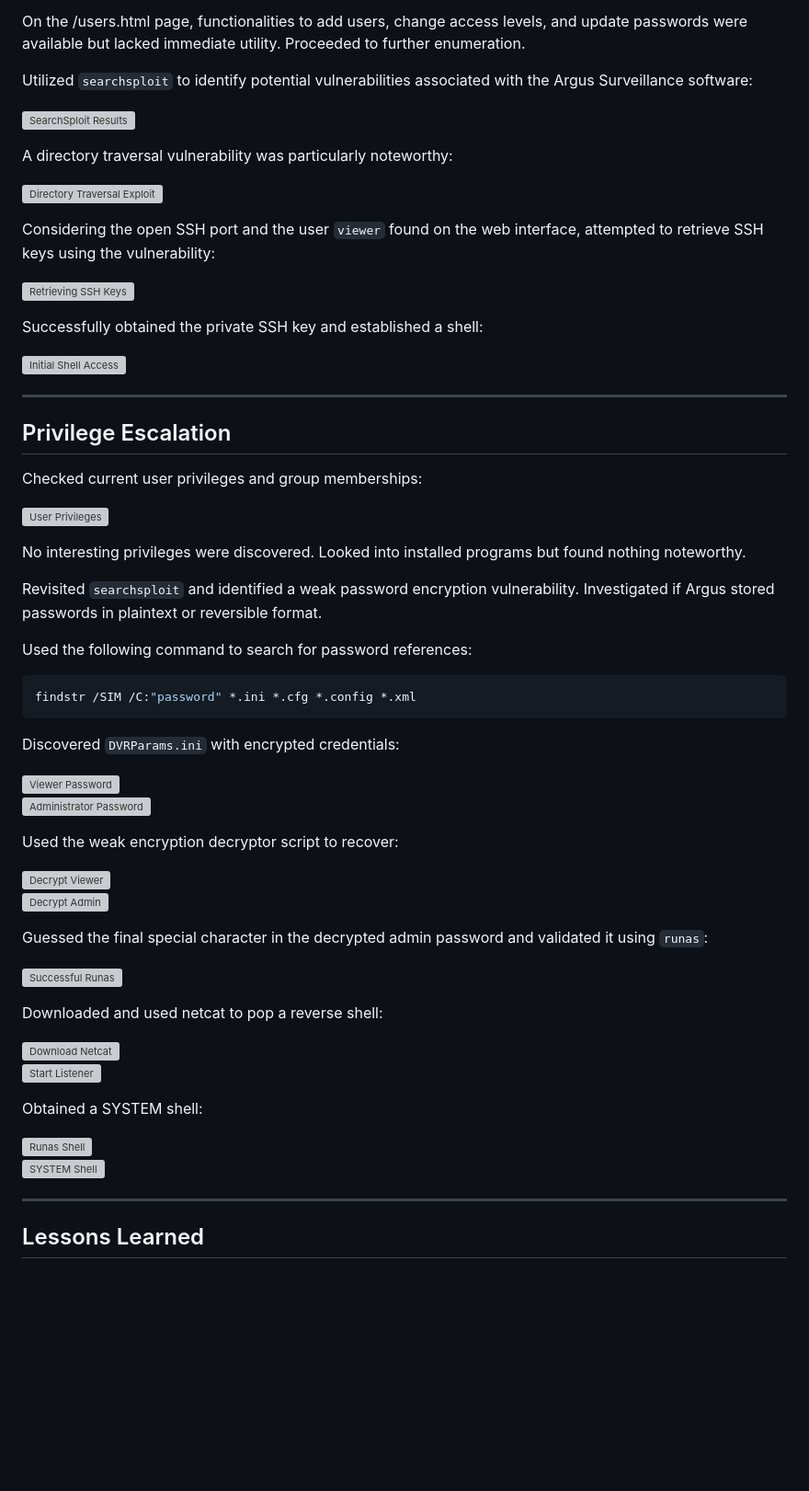
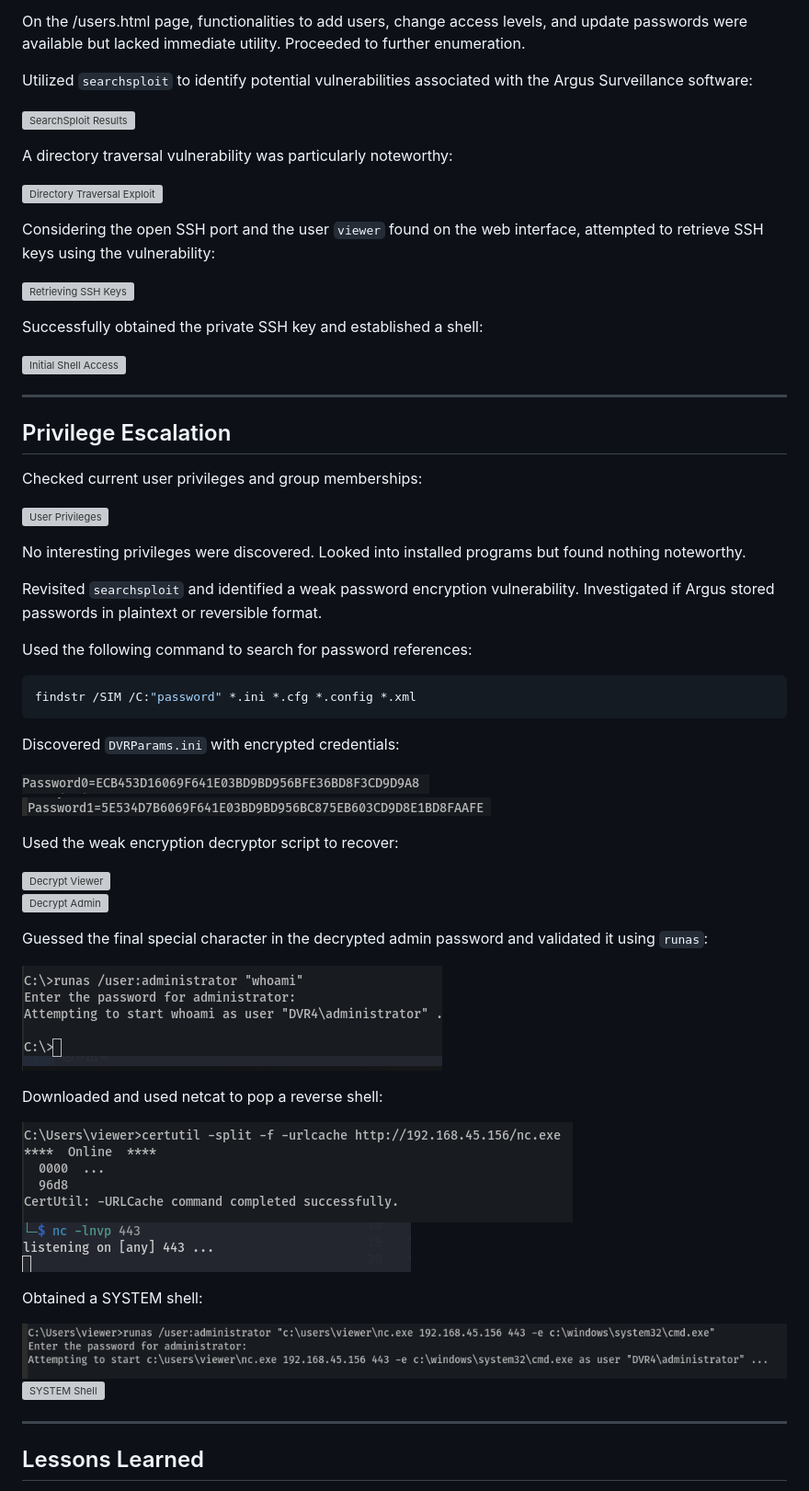
Before and after one commit to StillMarzz/Portfolio, a Markdown page: CTF-Writeups/DVR4.md, the part around one of its changes. Shown at 92% size. Rendered like a GitHub page; blank space fills up the shorter version; grey boxes are pictures that could not be loaded.

```diff
--- a/CTF-Writeups/DVR4.md
+++ b/CTF-Writeups/DVR4.md
@@ -86,8 +86,8 @@ findstr /SIM /C:"password" *.ini *.cfg *.config *.xml
 
 Discovered `DVRParams.ini` with encrypted credentials:
 
-![Viewer Password](../.github/screenshots/dvr4-09-ini-hash-viewer.png)
-![Administrator Password](../.github/screenshots/dvr4-10-ini-hash-admin.png)
+![Viewer Password](.github/screenshots/dvr4-ini-hash-viewer.png)
+![Administrator Password](.github/screenshots/dvr4-ini-hash-admin.png)
 
 Used the weak encryption decryptor script to recover:
 
@@ -96,17 +96,17 @@ Used the weak encryption decryptor script to recover:
 
 Guessed the final special character in the decrypted admin password and validated it using `runas`:
 
-![Successful Runas](../.github/screenshots/dvr4-13-runas-success.png)
+![Successful Runas](.github/screenshots/dvr4-runas-success.png)
 
 Downloaded and used netcat to pop a reverse shell:
 
-![Download Netcat](../.github/screenshots/dvr4-14-certutil-nc-download.png)
-![Start Listener](../.github/screenshots/dvr4-15-nc-listen.png)
+![Download Netcat](.github/screenshots/dvr4-certutil-nc-download.png)
+![Start Listener](.github/screenshots/dvr4-nc-listen.png)
 
 Obtained a SYSTEM shell:
 
-![Runas Shell](../.github/screenshots/dvr4-16-runas-shell.png)
-![SYSTEM Shell](../.github/screenshots/dvr4-17-system-access-confirm.png)
+![Runas Shell](.github/screenshots/dvr4-runas-shell.png)
+![SYSTEM Shell](.github/screenshots/dvr4-system-access-confirm.png)
 
 ---
 
```
Also changed, not shown: other parts of CTF-Writeups/DVR4.md (+10 -10 lines).
